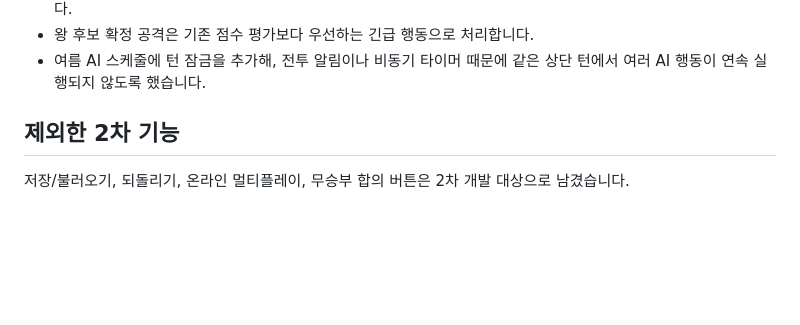
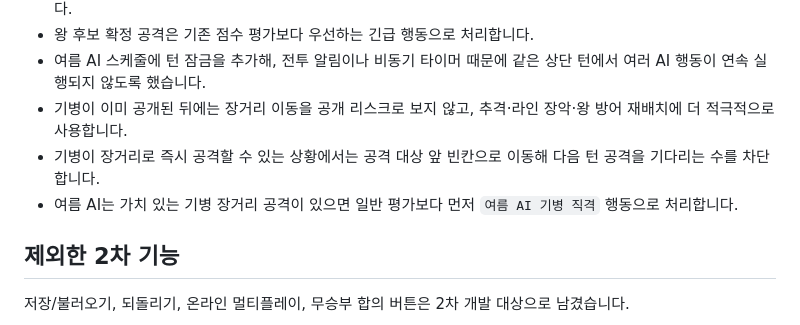
Before and after one commit to jhshin22/jhshin22.github.io, a Markdown page: Chu_war/README.md, the part around the change. Drawn GitHub-style; blank space fills up the shorter version.

Commit message:
Document cavalry strike policy update

```diff
--- a/Chu_war/README.md
+++ b/Chu_war/README.md
@@ -138,6 +138,9 @@ AI는 상단 플레이어를 담당합니다.
 - 후반에 하단 비공개 기물이 1개뿐이면 사실상 왕 후보 확정으로 보고, 닿을 수 있는 상단 비왕 기물이 즉시 공격합니다.
 - 왕 후보 확정 공격은 기존 점수 평가보다 우선하는 긴급 행동으로 처리합니다.
 - 여름 AI 스케줄에 턴 잠금을 추가해, 전투 알림이나 비동기 타이머 때문에 같은 상단 턴에서 여러 AI 행동이 연속 실행되지 않도록 했습니다.
+- 기병이 이미 공개된 뒤에는 장거리 이동을 공개 리스크로 보지 않고, 추격·라인 장악·왕 방어 재배치에 더 적극적으로 사용합니다.
+- 기병이 장거리로 즉시 공격할 수 있는 상황에서는 공격 대상 앞 빈칸으로 이동해 다음 턴 공격을 기다리는 수를 차단합니다.
+- 여름 AI는 가치 있는 기병 장거리 공격이 있으면 일반 평가보다 먼저 `여름 AI 기병 직격` 행동으로 처리합니다.
 
 ## 제외한 2차 기능
 
```
